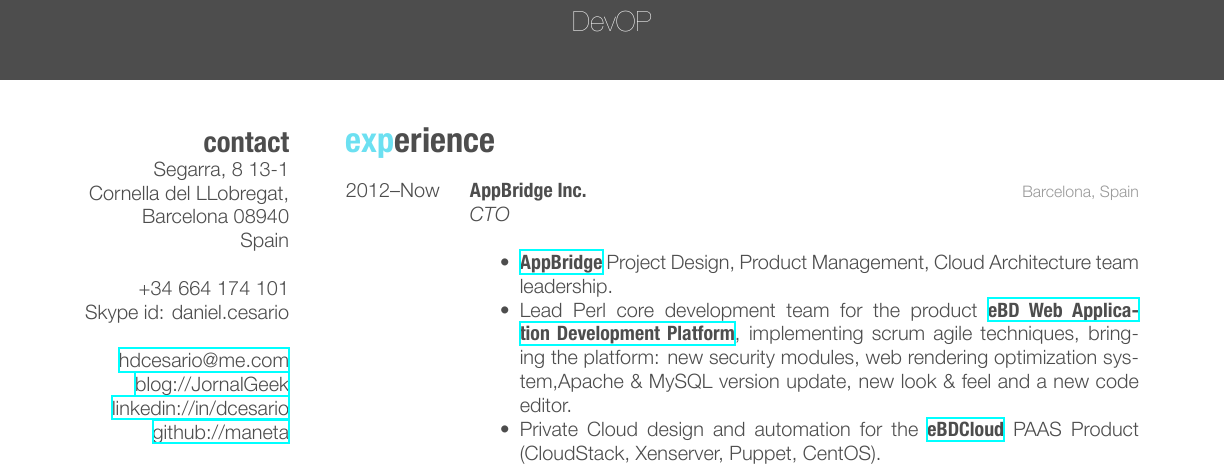
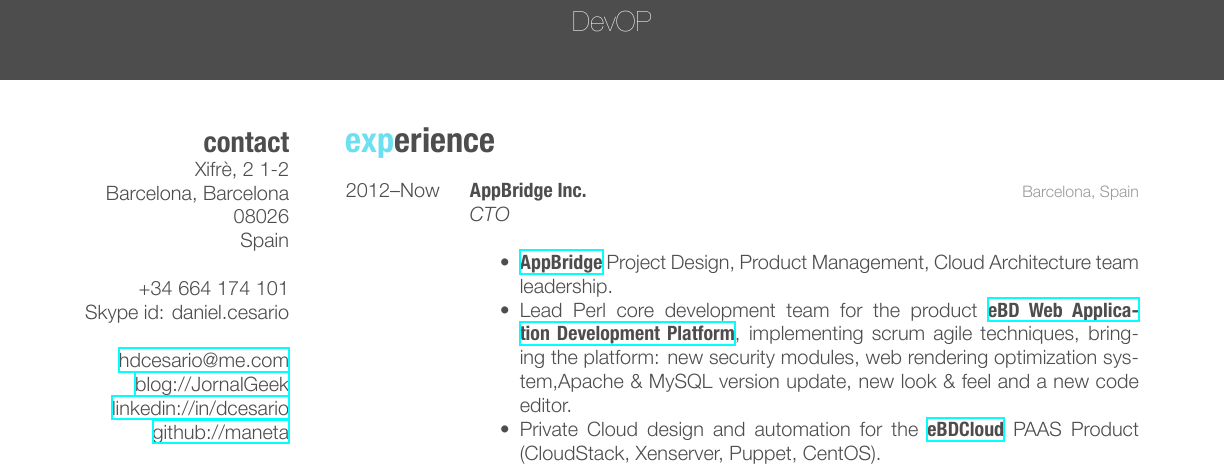
Before and after one commit to maneta/Resumee, a LaTeX CV (cv_10.tex): part of page 1 of 2, cut so that both start at the same text. The pictures show the PDF file cv_10.pdf that the author committed with the source.

Commit message:
Last Version

```diff
--- a/cv_10.tex
+++ b/cv_10.tex
@@ -33,8 +33,8 @@
 
 \begin{aside} % In the aside, each new line forces a line break
 \section{contact}
-Segarra, 8 13-1
-Cornella del LLobregat, Barcelona 08940
+Xifrè, 2 1-2
+Barcelona, Barcelona 08026
 Spain
 ~
 +34 664 174 101
```
Also changed, not shown: cv_10.pdf, 1 other file.
